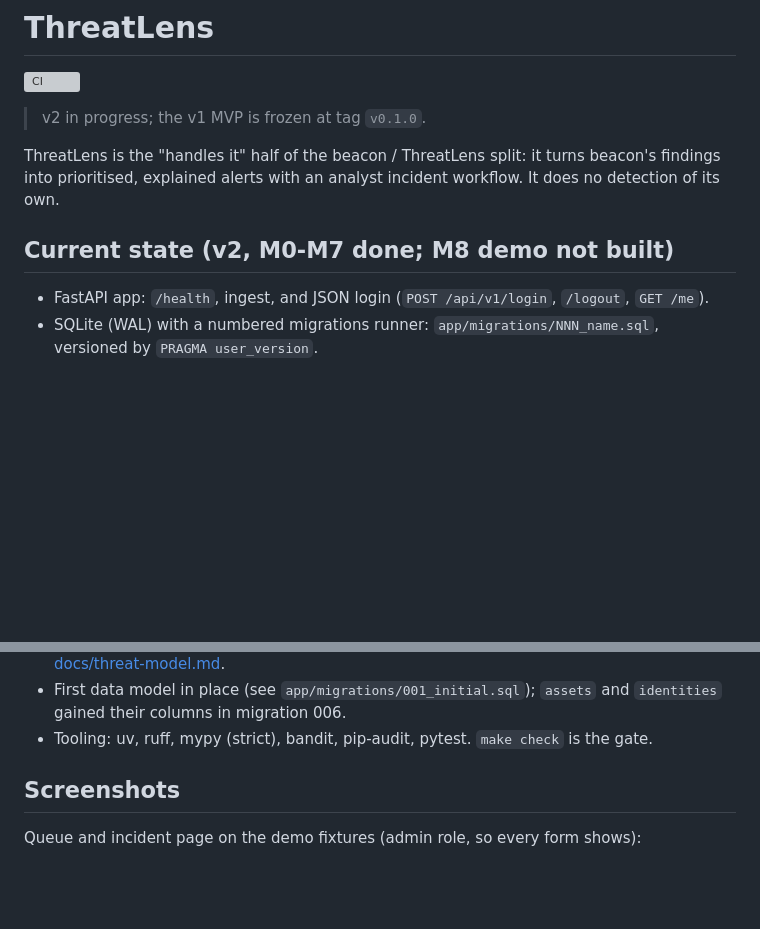
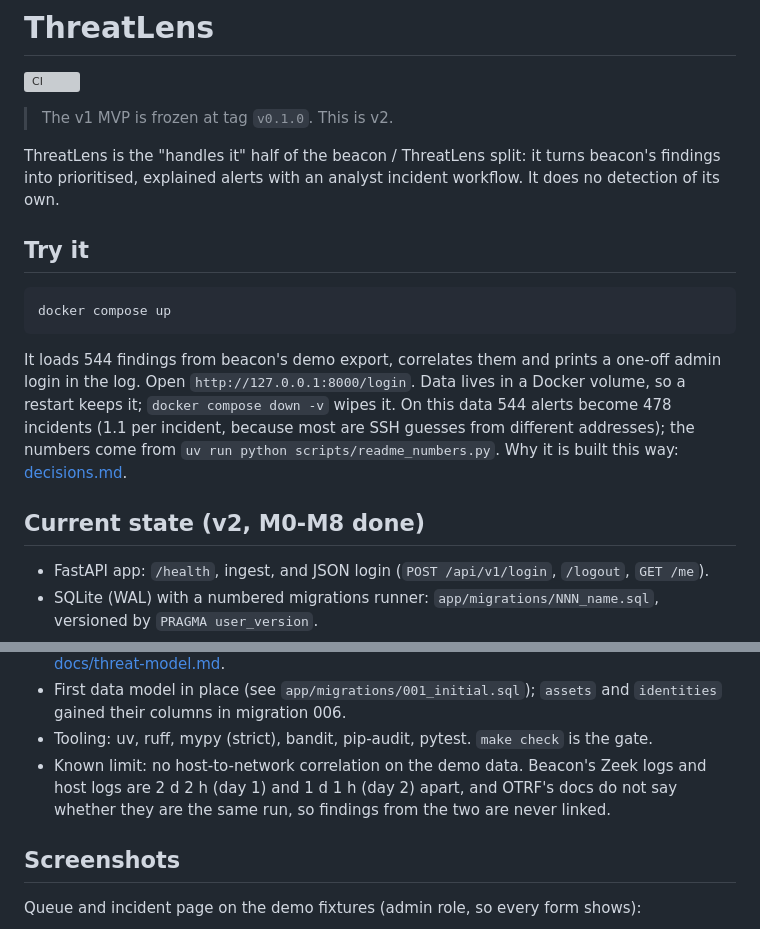
Before and after one commit to p3rpetualpanda/threatlens, a Markdown page: README.md, 2 parts joined by grey strips. Rendered like a GitHub page; blank space fills up the shorter version; grey boxes are pictures that could not be loaded.

Commit message:
README: note no host-network correlation on the demo data

````diff
--- a/README.md
+++ b/README.md
@@ -2,13 +2,25 @@
 
 ![CI](https://github.com/p3rpetualpanda/threatlens/actions/workflows/ci.yml/badge.svg)
 
-> v2 in progress; the v1 MVP is frozen at tag `v0.1.0`.
+> The v1 MVP is frozen at tag `v0.1.0`. This is v2.
 
 ThreatLens is the "handles it" half of the beacon / ThreatLens split: it turns
 beacon's findings into prioritised, explained alerts with an analyst incident
 workflow. It does no detection of its own.
 
-## Current state (v2, M0-M7 done; M8 demo not built)
+## Try it
+
+```bash
+docker compose up
+```
+
+It loads 544 findings from beacon's demo export, correlates them and prints a one-off admin
+login in the log. Open `http://127.0.0.1:8000/login`. Data lives in a Docker volume, so a restart
+keeps it; `docker compose down -v` wipes it. On this data 544 alerts become 478 incidents (1.1
+per incident, because most are SSH guesses from different addresses); the numbers come from
+`uv run python scripts/readme_numbers.py`. Why it is built this way: [decisions.md](decisions.md).
+
+## Current state (v2, M0-M8 done)
 
 - FastAPI app: `/health`, ingest, and JSON login (`POST /api/v1/login`, `/logout`, `GET /me`).
 - SQLite (WAL) with a numbered migrations runner: `app/migrations/NNN_name.sql`,
@@ -82,6 +94,7 @@ workflow. It does no detection of its own.
 - First data model in place (see `app/migrations/001_initial.sql`);
   `assets` and `identities` gained their columns in migration 006.
 - Tooling: uv, ruff, mypy (strict), bandit, pip-audit, pytest. `make check` is the gate.
+- Known limit: no host-to-network correlation on the demo data. Beacon's Zeek logs and host logs are 2 d 2 h (day 1) and 1 d 1 h (day 2) apart, and OTRF's docs do not say whether they are the same run, so findings from the two are never linked.
 
 ## Screenshots
 
````
